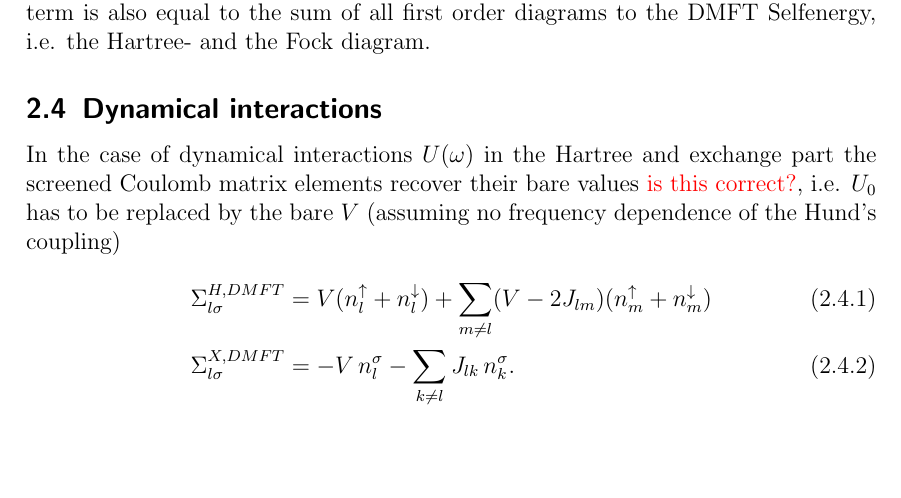
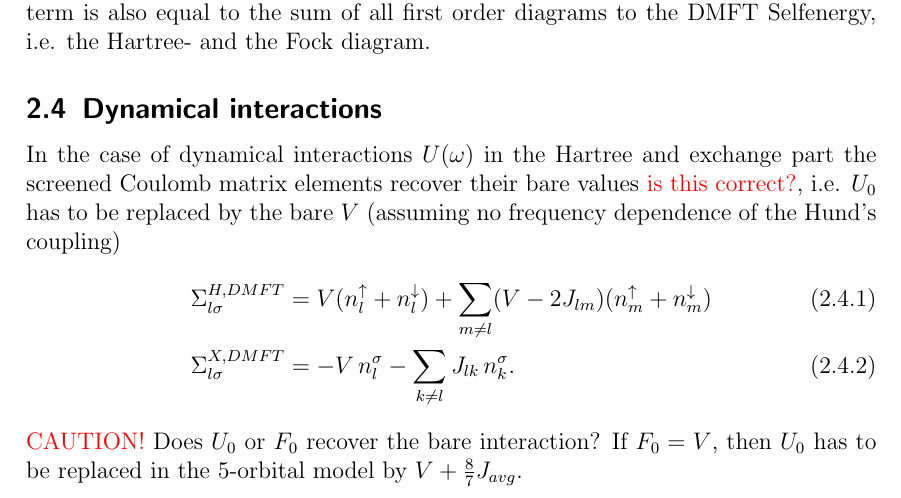
Before and after one commit to steffenbackes/gw_dmft_docu, a LaTeX document (gw_dmft_docu.tex): part of page 6 of 6, cut so that both start at the same text, the shorter picture padded with empty space. Compiled offline with LaTeX, dvips and Ghostscript.

Commit message:
corrected hartree and exchange

```diff
--- a/gw_dmft_docu.tex
+++ b/gw_dmft_docu.tex
@@ -426,5 +426,7 @@ Hund's coupling)
 \Sigma^{X,DMFT}_{l\sigma}
 &= - V\, n^{\sigma}_l -  \sum_{k\neq l} J_{lk} \, n^{\sigma}_{k}.
 \end{align}
+\cng{CAUTION!} Does $U_0$ or $F_0$ recover the bare interaction? If $F_0=V$,
+then $U_0$ has to be replaced in the 5-orbital model by $V + \frac{8}{7}J_{avg}$.
 
 \end{document}
```
Also changed, not shown: gw_dmft_docu.pdf, 2 other files.
